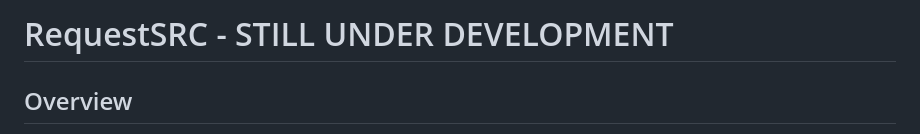
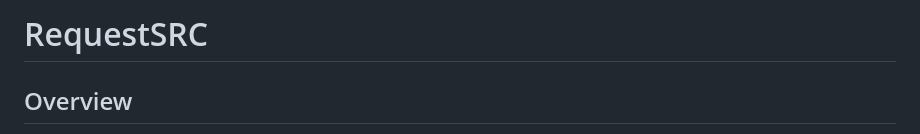
Before and after one commit to XavierPim/requestSRC, a Markdown page: README.md, the part around the change. GitHub-like rendering.

Commit message:
removed still under dev from readme.md

```diff
--- a/README.md
+++ b/README.md
@@ -1,5 +1,5 @@
 
-# RequestSRC - STILL UNDER DEVELOPMENT
+# RequestSRC
 
 ## Overview
 
```
